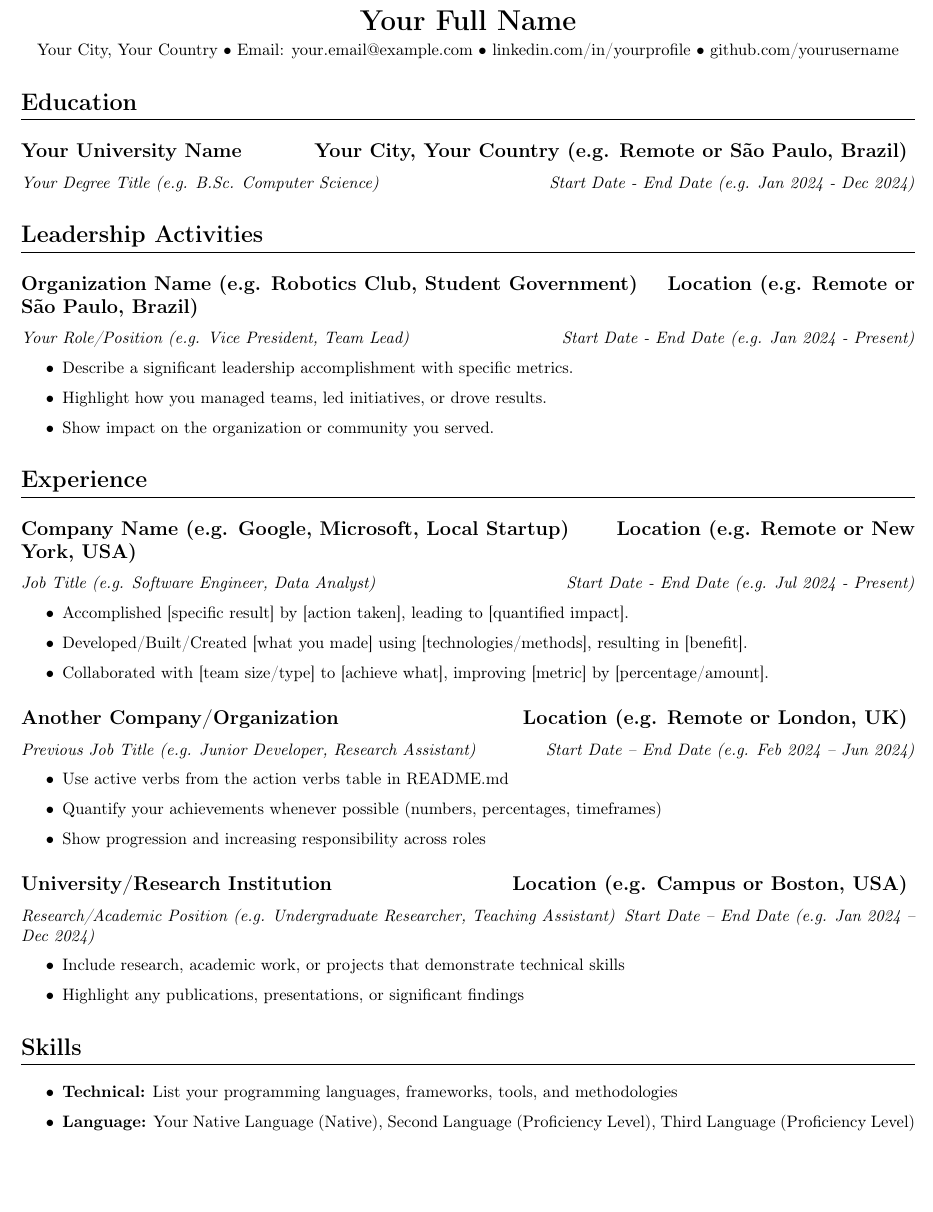
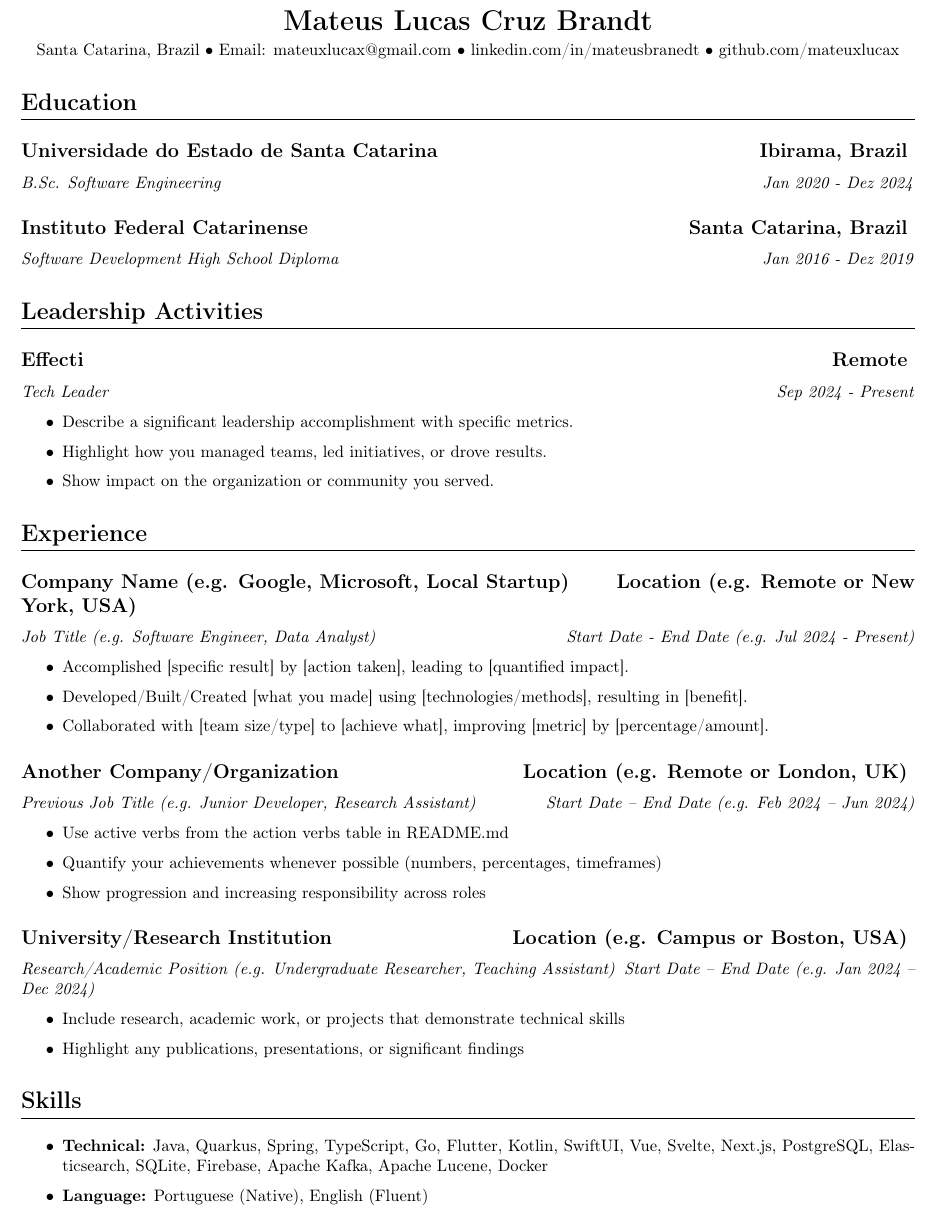
Before and after one commit to celiobjunior/resume-template, a LaTeX CV (resume.tex): part of the page, cut at the place of the change, the shorter picture padded with empty space. Compiled offline with pdfLaTeX.

Commit message:
feat: add basic info + tweaks

```diff
--- a/resume.tex
+++ b/resume.tex
@@ -26,10 +26,9 @@
 \geometry{top=1.0cm, bottom=1.0cm, left=1.0cm, right=1.0cm}
 \pagestyle{empty}
 
-% PDF metadata - customize with your information
 \hypersetup{
-    pdftitle={CV Your Name},
-    pdfauthor={Your Name},
+    pdftitle={Mateus Lucas Cruz Brandt},
+    pdfauthor={Mateus Lucas Cruz Brandt},
     colorlinks=true,
     linkcolor=black,
     urlcolor=black,
@@ -52,11 +51,11 @@
 % --- HEADER SECTION ---
 % Replace with your personal information
 \begin{center}
-    {\LARGE \textbf{Your Full Name}} \\ [0.1cm]
-    Your City, Your Country {\textbullet}
-    Email: \href{mailto:your.email@example.com}{your.email@example.com} {\textbullet}
-    \href{https://www.linkedin.com/in/yourprofile}{linkedin.com/in/yourprofile} {\textbullet}
-    \href{https://github.com/yourusername}{github.com/yourusername}
+    {\LARGE \textbf{Mateus Lucas Cruz Brandt}} \\ [0.1cm]
+    Santa Catarina, Brazil {\textbullet}
+    Email: \href{mailto:mateuxlucax@gmail.com}{mateuxlucax@gmail.com} {\textbullet}
+    \href{https://www.linkedin.com/in/mateusbrandt}{linkedin.com/in/mateusbranedt} {\textbullet}
+    \href{https://github.com/mateuxlucax}{github.com/mateuxlucax}
 \end{center}
 
 % --- SECTIONS ---
@@ -64,20 +63,27 @@
 \section{Education}
     % Use this format for each degree - most recent first
     \subsection*{\texorpdfstring{
-        \textbf{Your University Name} \hfill Your City, Your Country (e.g. Remote or São Paulo, Brazil)
+        \textbf{Universidade do Estado de Santa Catarina} \hfill Ibirama, Brazil
         }{
-        Your University Name (Education) -- Your City, Your Country
+        Universidade do Estado de Santa Catarina -- Ibirama, Brazil
         }}
-    \textit{Your Degree Title (e.g. B.Sc. Computer Science) \hfill Start Date - End Date (e.g. Jan 2024 - Dec 2024)}
+    \textit{B.Sc. Software Engineering \hfill Jan 2020 - Dez 2024}
+
+    \subsection*{\texorpdfstring{
+        \textbf{Instituto Federal Catarinense} \hfill Santa Catarina, Brazil
+        }{
+        Instituto Federal Catarinense -- Santa Catarina, Brazil
+        }}
+    \textit{Software Development High School Diploma \hfill Jan 2016 - Dez 2019}
 
 \section{Leadership Activities}
     % Include volunteer work, clubs, organizations, or leadership roles
     \subsection*{\texorpdfstring{
-        \textbf{Organization Name (e.g. Robotics Club, Student Government)} \hfill Location (e.g. Remote or São Paulo, Brazil)
+        \textbf{Effecti} \hfill Remote
         }{
-        Organization Name (Leadership) -- Your City, Your Country
+        Effecti -- Remote
         }}
-    \textit{Your Role/Position (e.g. Vice President, Team Lead) \hfill Start Date - End Date (e.g. Jan 2024 - Present)}
+    \textit{Tech Leader \hfill Sep 2024 - Present}
         \begin{itemize}
             % Use action verbs from the README - quantify your impact when possible
             \item Describe a significant leadership accomplishment with specific metrics.
@@ -127,8 +133,8 @@
 \section{Skills}
     % Keep this section concise and relevant to your target jobs
     \begin{itemize}
-        \item \textbf{Technical:} List your programming languages, frameworks, tools, and methodologies
-        \item \textbf{Language:} Your Native Language (Native), Second Language (Proficiency Level), Third Language (Proficiency Level)
+        \item \textbf{Technical:} Java, Quarkus, Spring, TypeScript, Go, Flutter, Kotlin, SwiftUI, Vue, Svelte, Next.js, PostgreSQL, Elasticsearch, SQLite, Firebase, Apache Kafka, Apache Lucene, Docker
+        \item \textbf{Language:} Portuguese (Native), English (Fluent)
     \end{itemize}
 
 \end{document}
```
Also changed, not shown: resume.pdf (added), 1 other file.
